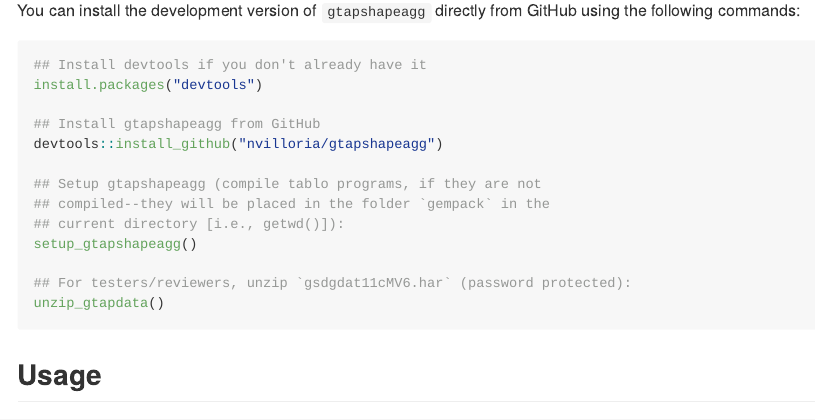
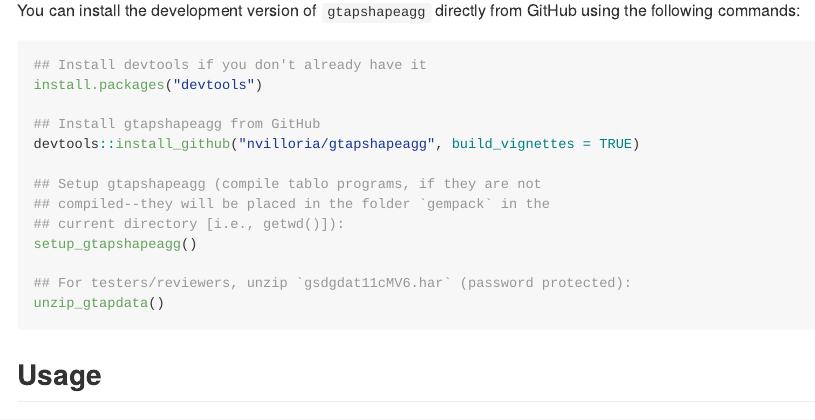
Before and after one commit to nvilloria/gtapshapeagg, an R Markdown document (README.Rmd): the page in a window 1100 px wide, from 620 px down. The pictures show the output file README.html that the author committed with the source, opened offline.

Commit message:
Updated Readme.R

```diff
--- a/README.Rmd
+++ b/README.Rmd
@@ -44,7 +44,7 @@
 install.packages("devtools")
 
 ## Install gtapshapeagg from GitHub
-devtools::install_github("nvilloria/gtapshapeagg")
+devtools::install_github("nvilloria/gtapshapeagg", build_vignettes = TRUE)
 
 ## Setup gtapshapeagg (compile tablo programs, if they are not
 ## compiled--they will be placed in the folder `gempack` in the
```
Also changed, not shown: README.html, README.md.
